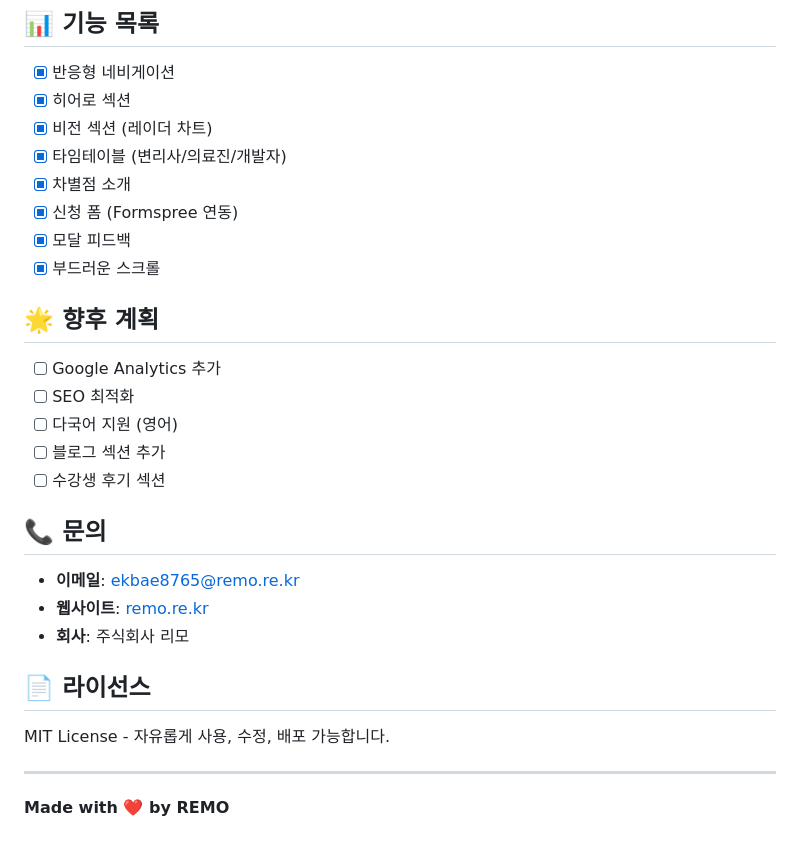
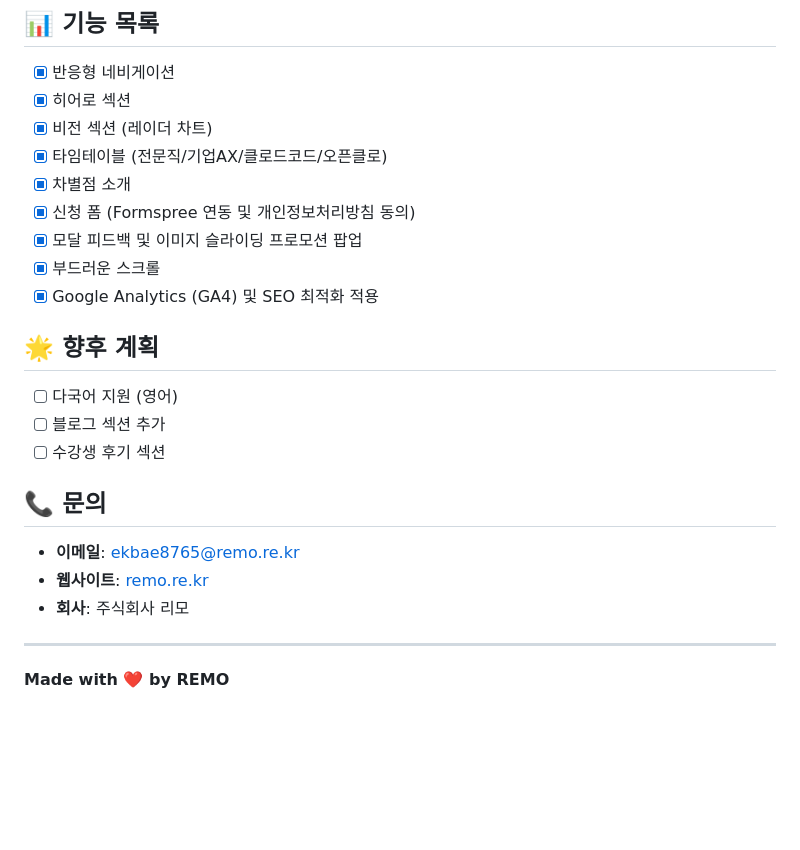
Before and after one commit to remo-creator-ai/remo-ai-vibe-coding-lab, a Markdown page: README.md, the part around the change. Drawn GitHub-style; blank space fills up the shorter version.

Commit message:
docs: 리드미에 최근 팝업, SEO, GA, 개인정보정책 수정사항 반영

```diff
--- a/README.md
+++ b/README.md
@@ -124,16 +124,15 @@ git push origin main
 - [x] 반응형 네비게이션
 - [x] 히어로 섹션
 - [x] 비전 섹션 (레이더 차트)
-- [x] 타임테이블 (변리사/의료진/개발자)
+- [x] 타임테이블 (전문직/기업AX/클로드코드/오픈클로)
 - [x] 차별점 소개
-- [x] 신청 폼 (Formspree 연동)
-- [x] 모달 피드백
+- [x] 신청 폼 (Formspree 연동 및 개인정보처리방침 동의)
+- [x] 모달 피드백 및 이미지 슬라이딩 프로모션 팝업
 - [x] 부드러운 스크롤
+- [x] Google Analytics (GA4) 및 SEO 최적화 적용
 
 ## 🌟 향후 계획
 
-- [ ] Google Analytics 추가
-- [ ] SEO 최적화
 - [ ] 다국어 지원 (영어)
 - [ ] 블로그 섹션 추가
 - [ ] 수강생 후기 섹션
@@ -143,11 +142,6 @@ git push origin main
 - **이메일**: ekbae8765@remo.re.kr
 - **웹사이트**: [remo.re.kr](https://remo.re.kr)
 - **회사**: 주식회사 리모
-
-## 📄 라이선스
-
-MIT License - 자유롭게 사용, 수정, 배포 가능합니다.
-
 ---
 
 **Made with ❤️ by REMO**
```
